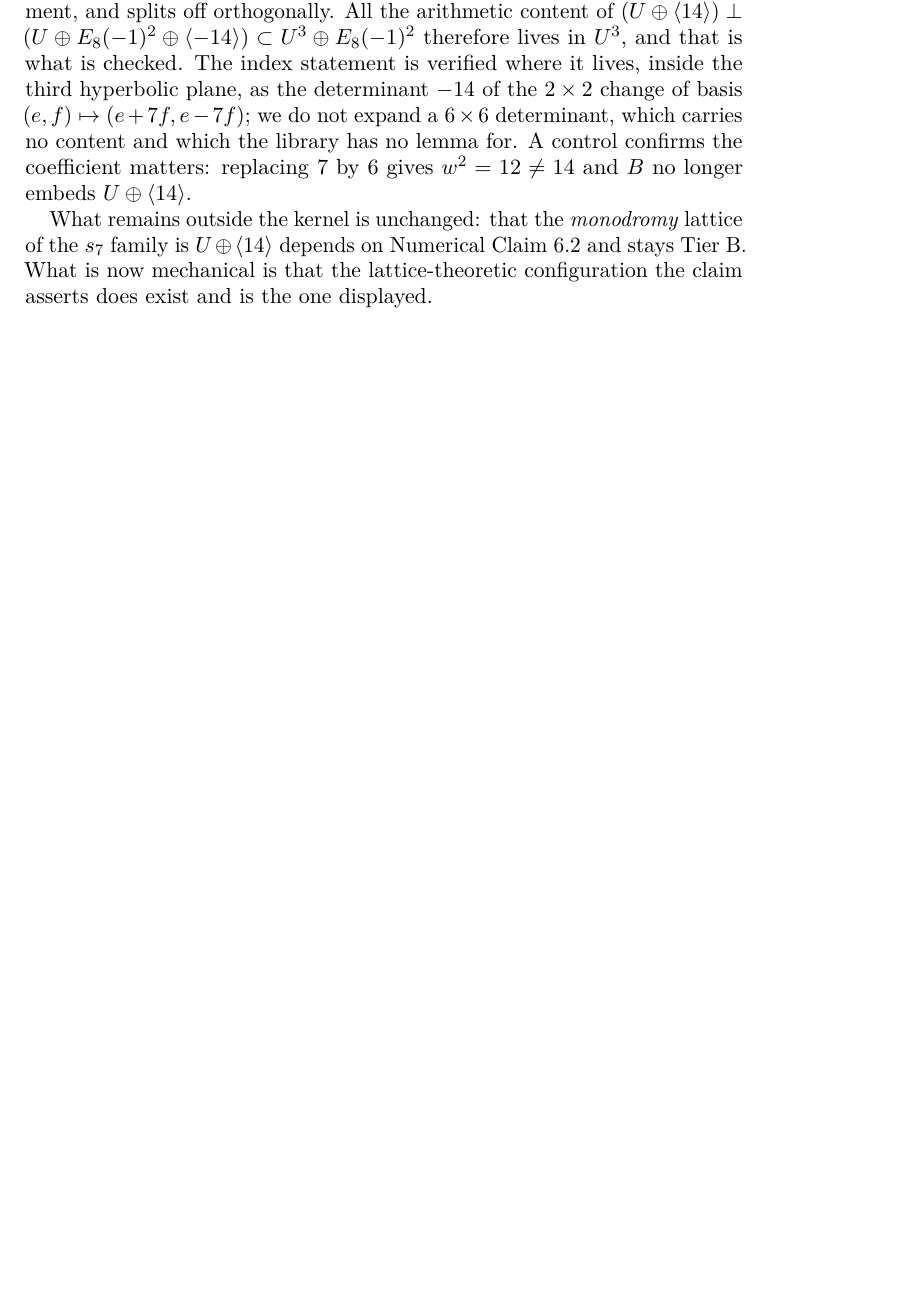
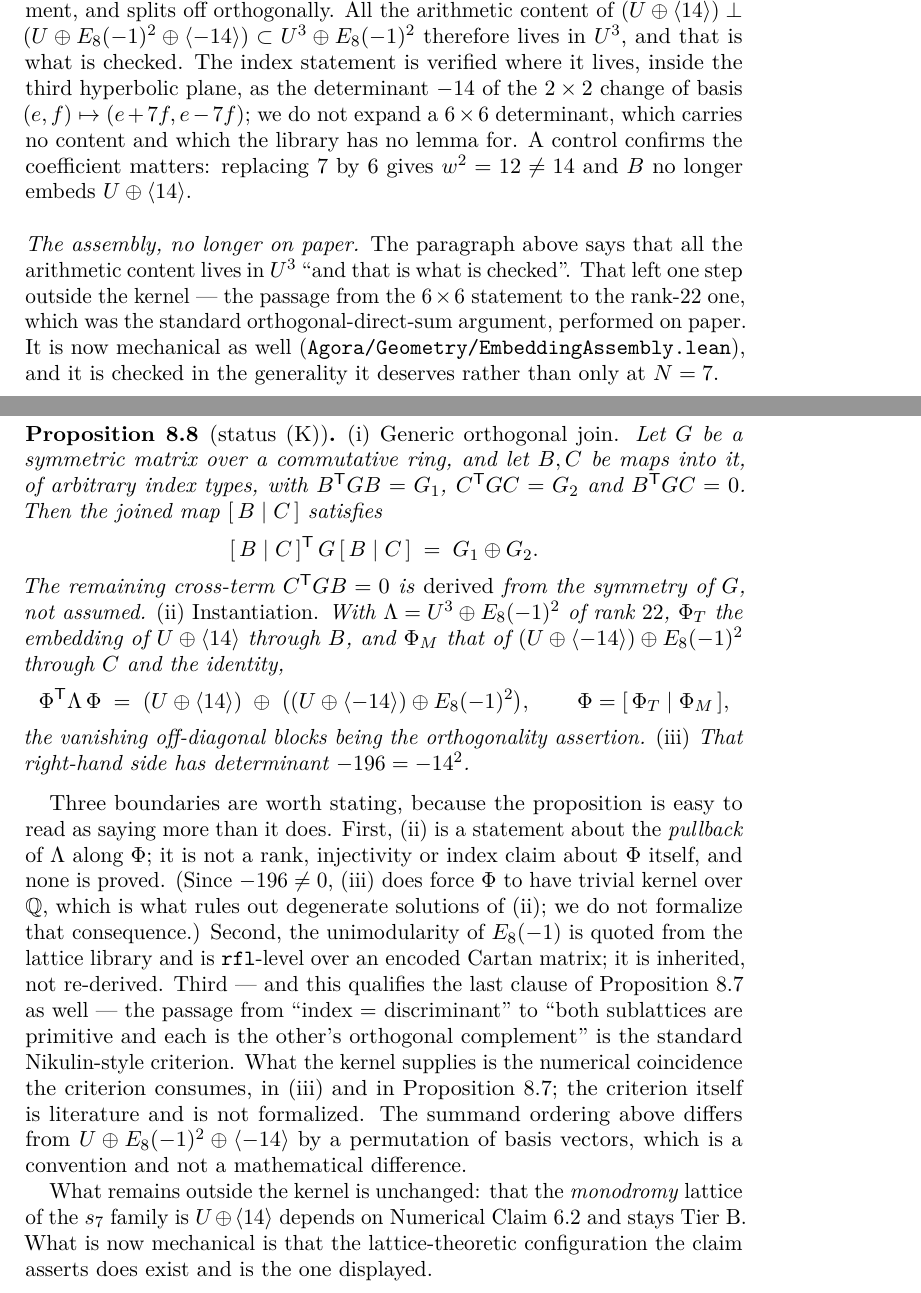
Before and after one commit to xaviercallens/SocrateAI-DualScaleTopologicalUniverseModel-LeanProposal, a LaTeX paper (paper/main.tex, which reads paper/sections/08-dolgachev-doran.tex): part of page 30 of 46 before the commit and two parts of pages 30 and 31 of 46 after it, the two joined at a grey line, cut so that both start at the same text, the shorter picture padded with empty space. Compiled offline with pdfLaTeX.

Commit message:
sym2 is finally IDENTIFIED, not just constrained; paper records the assembly
SymSquareForms.lean had four theorems about `sym2` -- isometry, det, trace,
contravariance -- and not one saying what it IS. A map can satisfy all four and
not be the substitution action on binary quadratic forms, in which case the word
Sym^2 in the name was doing the identifying instead of the kernel. Now stated:

  sym2_is_substitution  (sym2 M *v (a,b,c)) evaluated at (x,y) equals
                        a*x^2+b*x*y+c*y^2 evaluated at M(x,y). Arbitrary
                        CommRing, arbitrary M, no hypotheses.
  sym2_S_coeffs         sym2 !![0,-1;1,0] *v (a,b,c) = (c,-b,a), so the
                        coefficient swap IS precomposition with S rather than
                        merely resembling it.

Statement shape adopted from the LeanMaster session's `sym2_is_substitution`
(DualScaleDyons/FrickeRepair.lean, 2026-09-21), credited in the docstring.
Their `sym2` is entry-for-entry mine under (p,q,r,s) = (M00,M01,M10,M11) and
fixes the same convention; verified entry-by-entry and independently at S, by
two routes, before instantiating -- a convention mismatch would have made the
statement true but about a different map, which is the trap this whole exchange
was about. Mine generalizes theirs: any CommRing, and the matrix itself rather
than four scalars.

paper/sections/08-dolgachev-doran.tex: the rank-22 assembly added as
prop:assembly (generic join + instantiation + det -196), with three boundaries
stated rather than implied -- (ii) is about the PULLBACK and is not a rank or
injectivity claim about Phi; E8(-1) unimodularity is quoted and inherited; and
"index = discriminant => primitive complements" is the Nikulin-style criterion,
which is literature and is NOT formalized. That last point also qualifies a
clause of the existing prop:embedding, flagged in place rather than rewritten.

Gates: lake build Agora OpenGoals Tests 3726 jobs / 0 errors; axiom_audit 313
audited / 3 failing (the two registered axioms, unchanged); statement lock OK at
481 declarations in 36 files; #print axioms on both new theorems [propext,
Classical.choice, Quot.sound]; paper builds clean with pdflatex, 46 pp.,
no undefined references.

Co-Authored-By: Claude Opus 5 (1M context) <noreply@anthropic.com>

```diff
--- a/paper/sections/08-dolgachev-doran.tex
+++ b/paper/sections/08-dolgachev-doran.tex
@@ -292,6 +292,55 @@ $-14$ of the $2\times2$ change of basis $(e,f)\mapsto(e+7f,e-7f)$; we do not
 expand a $6\times6$ determinant, which carries no content and which the library
 has no lemma for. A control confirms the coefficient matters: replacing $7$ by
 $6$ gives $w^2=12\neq14$ and $B$ no longer embeds $\U\oplus\lat{14}$.
+
+\subsubsection*{The assembly, no longer on paper}
+
+The paragraph above says that all the arithmetic content lives in $\U^3$ ``and
+that is what is checked''. That left one step outside the kernel --- the
+passage from the $6\times6$ statement to the rank-$22$ one, which was the
+standard orthogonal-direct-sum argument, performed on paper. It is now
+mechanical as well (\artifact{Agora/Geometry/EmbeddingAssembly.lean}), and it
+is checked in the generality it deserves rather than only at $N=7$.
+
+\begin{proposition}[status (K)]\label{prop:assembly}
+\emph{(i) Generic orthogonal join.} Let $G$ be a symmetric matrix over a
+commutative ring, and let $B,C$ be maps into it, of arbitrary index types, with
+$B^{\mathsf T}GB = G_1$, $C^{\mathsf T}GC = G_2$ and $B^{\mathsf T}GC = 0$.
+Then the joined map $[\,B \mid C\,]$ satisfies
+\[
+  [\,B \mid C\,]^{\mathsf T}\,G\,[\,B \mid C\,]
+  \;=\; G_1 \oplus G_2 .
+\]
+The remaining cross-term $C^{\mathsf T}GB = 0$ is \emph{derived} from the
+symmetry of $G$, not assumed.
+\emph{(ii) Instantiation.} With $\Lambda = \U^3\oplus E_8(-1)^2$ of rank $22$,
+$\Phi_T$ the embedding of $\U\oplus\lat{14}$ through $B$, and $\Phi_M$ that of
+$(\U\oplus\lat{-14})\oplus E_8(-1)^2$ through $C$ and the identity,
+\[
+  \Phi^{\mathsf T}\Lambda\,\Phi
+   \;=\; (\U\oplus\lat{14}) \;\oplus\; \bigl((\U\oplus\lat{-14})\oplus E_8(-1)^2\bigr),
+  \qquad \Phi = [\,\Phi_T \mid \Phi_M\,],
+\]
+the vanishing off-diagonal blocks being the orthogonality assertion.
+\emph{(iii)} That right-hand side has determinant $-196 = -14^2$.
+\end{proposition}
+
+Three boundaries are worth stating, because the proposition is easy to read as
+saying more than it does. First, (ii) is a statement about the \emph{pullback}
+of $\Lambda$ along $\Phi$; it is not a rank, injectivity or index claim about
+$\Phi$ itself, and none is proved. (Since $-196\neq0$, (iii) does force $\Phi$
+to have trivial kernel over $\Q$, which is what rules out degenerate solutions
+of (ii); we do not formalize that consequence.) Second, the unimodularity of
+$E_8(-1)$ is quoted from the lattice library and is $\mathtt{rfl}$-level over an
+encoded Cartan matrix; it is inherited, not re-derived. Third --- and this
+qualifies the last clause of Proposition~\ref{prop:embedding} as well --- the
+passage from ``index $=$ discriminant'' to ``both sublattices are primitive and
+each is the other's orthogonal complement'' is the standard Nikulin-style
+criterion. What the kernel supplies is the numerical coincidence the criterion
+consumes, in (iii) and in Proposition~\ref{prop:embedding}; the criterion
+itself is literature and is not formalized. The summand ordering above differs
+from $\U\oplus E_8(-1)^2\oplus\lat{-14}$ by a permutation of basis vectors,
+which is a convention and not a mathematical difference.
 
 What remains outside the kernel is unchanged: that the \emph{monodromy} lattice
 of the $s_7$ family is $\U\oplus\lat{14}$ depends on Numerical
```
Also changed, not shown: paper/main.pdf, 2 other files.
